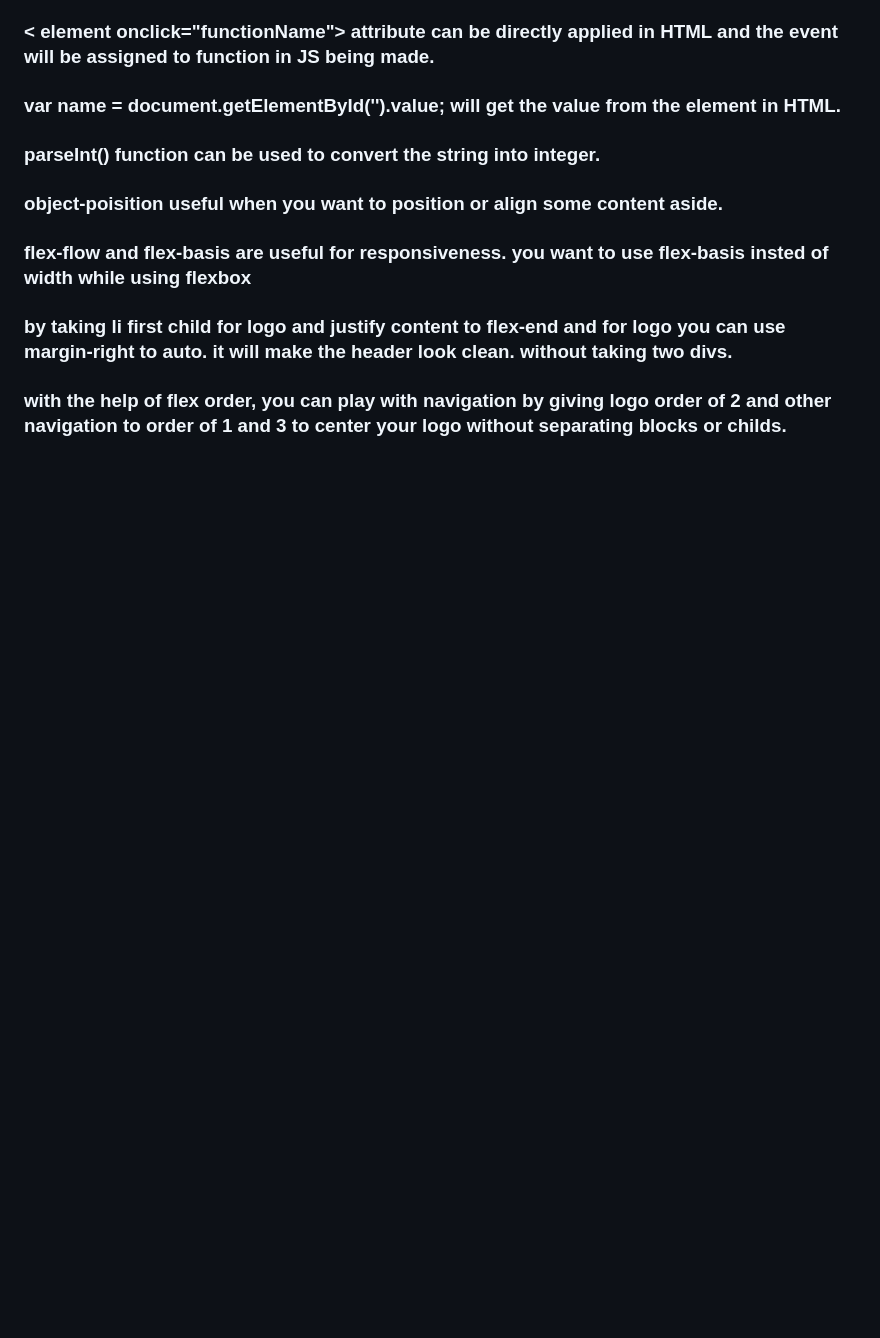
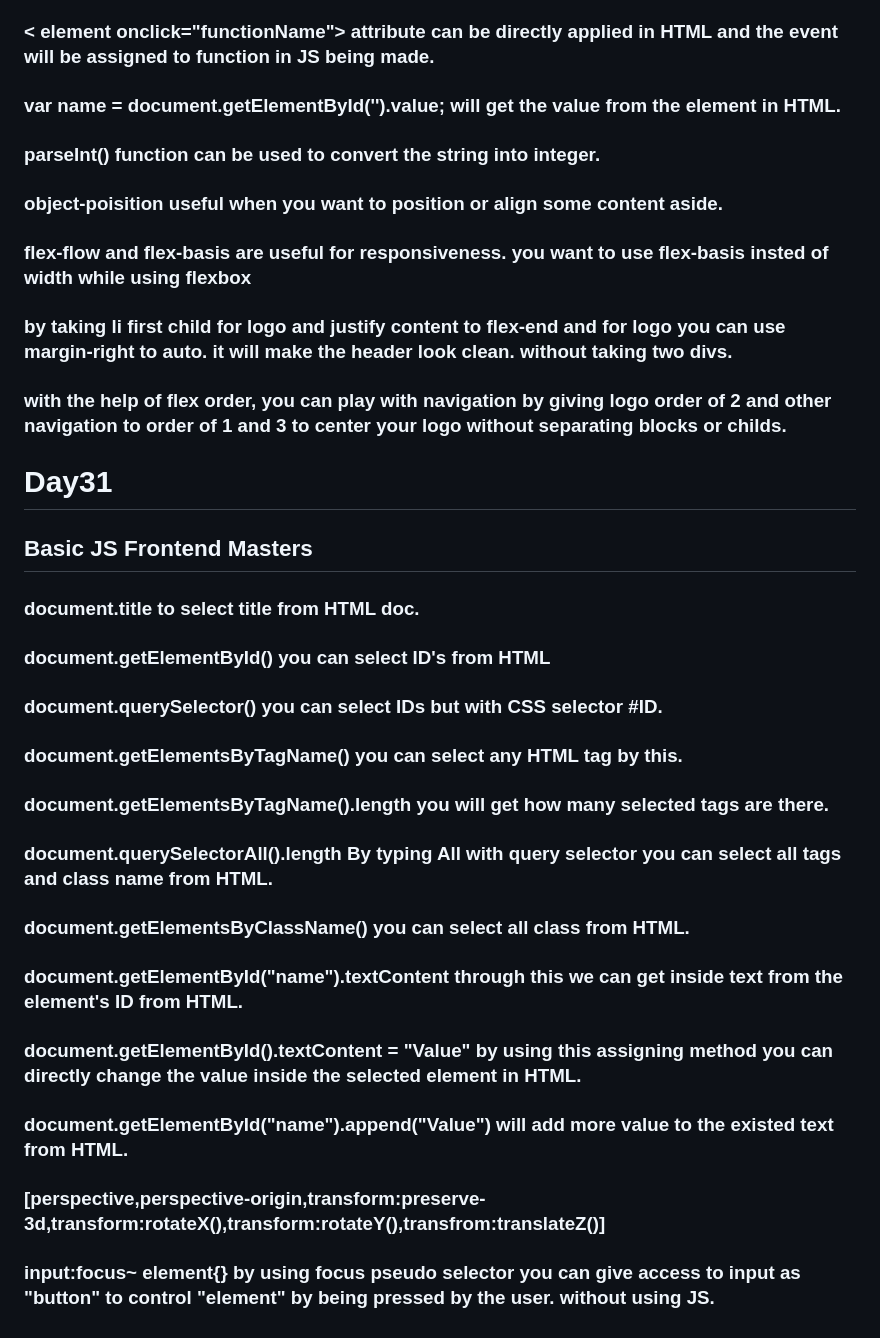
Before and after one commit to Vamthecoder/Frontend, a Markdown page: 100DaysCodeChallange.md, the part around the change. GitHub-like rendering; blank space fills up the shorter version.

Commit message:
Day31 #100DaysOfCodingChallenge

```diff
--- a/100DaysCodeChallange.md
+++ b/100DaysCodeChallange.md
@@ -128,3 +128,20 @@
 ### flex-flow and flex-basis are useful for responsiveness. you want to use flex-basis insted of width while using flexbox
 ### by taking li first child for logo and justify content to flex-end and for logo you can use margin-right to auto. it will make the header look clean. without taking two divs.
 ### with the help of flex order, you can play with navigation by giving logo order of 2 and other navigation to order of 1 and 3 to center your logo without separating blocks or childs.
+
+
+# Day31
+
+## Basic JS Frontend Masters
+### document.title to select title from HTML doc.
+### document.getElementById() you can select ID's from HTML
+### document.querySelector() you can select IDs but with CSS selector #ID.
+### document.getElementsByTagName() you can select any HTML tag by this.
+### document.getElementsByTagName().length you will get how many selected tags are there.
+### document.querySelectorAll().length By typing All with query selector you can select all tags and class name from HTML.
+### document.getElementsByClassName() you can select all class from HTML.
+### document.getElementById("name").textContent through this we can get inside text from the element's ID from HTML.
+### document.getElementById().textContent = "Value" by using this assigning method you can directly change the value inside the selected element in HTML.
+### document.getElementById("name").append("Value") will add more value to the existed text from HTML.
+### [perspective,perspective-origin,transform:preserve-3d,transform:rotateX(),transform:rotateY(),transfrom:translateZ()]
+### input:focus~ element{} by using focus pseudo selector you can give access to input as "button" to control "element" by being pressed by the user. without using JS.
```
